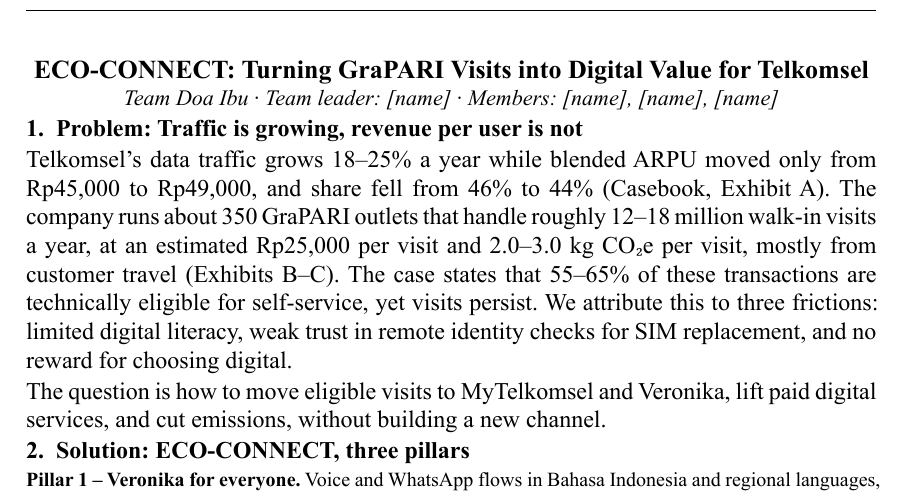
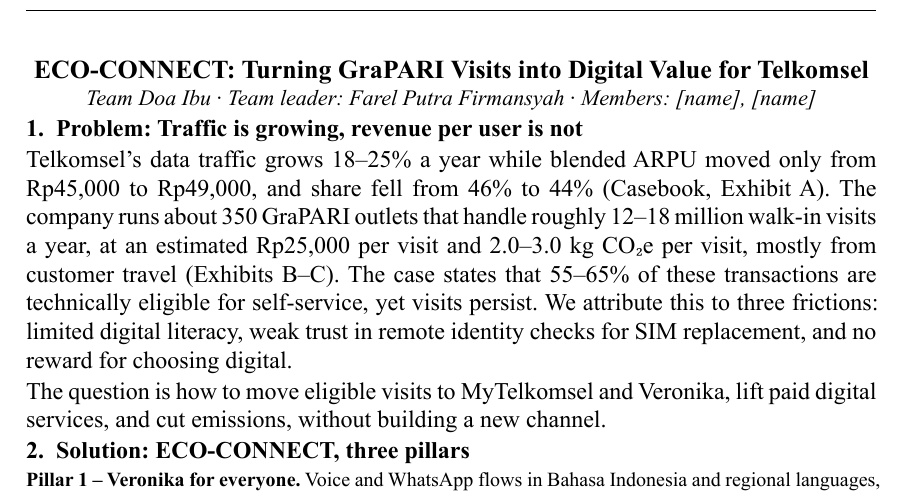
Before and after one commit to RelVDev/main-workspace, a Typst document (deliverables/ES_ECO-CONNECT.typ): part of page 1 of 2, cut so that both start at the same text. The pictures show the PDF file deliverables/ES_ECO-CONNECT.pdf that the author committed with the source.

Commit message:
docs: fill team leader name in executive summary

```diff
--- a/deliverables/ES_ECO-CONNECT.typ
+++ b/deliverables/ES_ECO-CONNECT.typ
@@ -26,7 +26,7 @@
 
 #align(center)[
   #text(weight: "bold", size: 13pt)[ECO-CONNECT: Turning GraPARI Visits into Digital Value for Telkomsel] \
-  #text(size: 11pt, style: "italic")[Team Doa Ibu · Team leader: [name] · Members: [name], [name], [name]]
+  #text(size: 11pt, style: "italic")[Team Doa Ibu · Team leader: Farel Putra Firmansyah · Members: [name], [name]]
 ]
 
 #h[1. Problem: Traffic is growing, revenue per user is not]
```
Also changed, not shown: Tim Doa Ibu_ECO-CONNECT.pdf, deliverables/ES_ECO-CONNECT.pdf.
